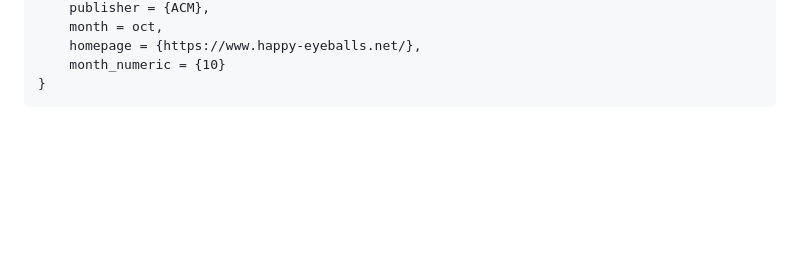
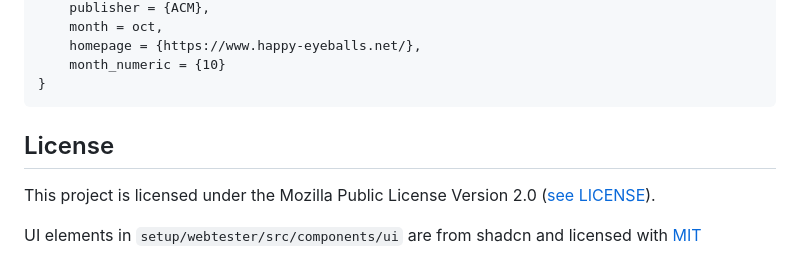
Before and after one commit to happy-eyeballs/he-webtester, a Markdown page: README.md, the part around the change. Rendered like a GitHub page; blank space fills up the shorter version.

Commit message:
clarify license and shadcn license for ui elements

````diff
--- a/README.md
+++ b/README.md
@@ -75,3 +75,9 @@ Citation to use when referring to this project:
     month_numeric = {10}
 }
 ```
+
+## License
+
+This project is licensed under the Mozilla Public License Version 2.0 ([see LICENSE](LICENSE)).
+
+UI elements in `setup/webtester/src/components/ui` are from shadcn and licensed with [MIT](LICENSES/MIT.txt)
````
